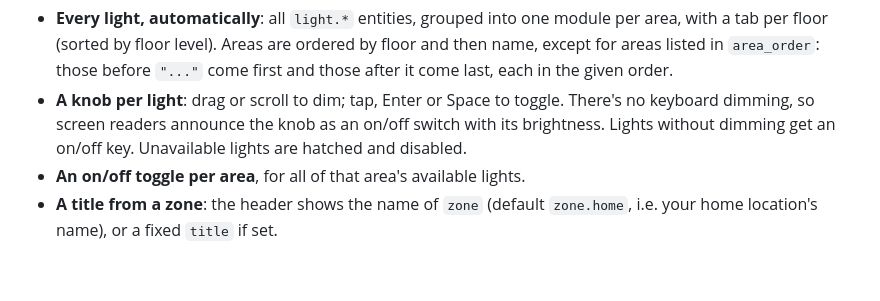
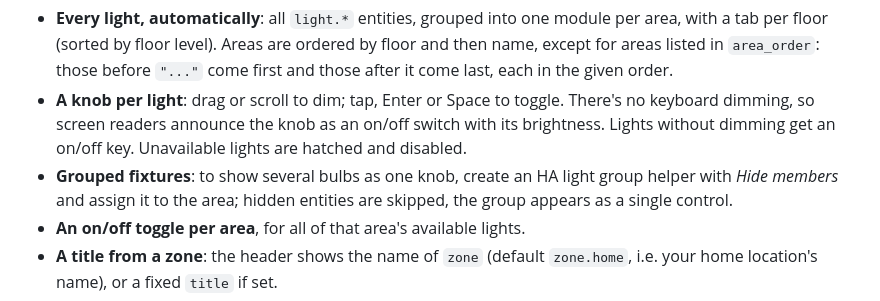
Before and after one commit to mairisskuja/engeneering-home-assistant-theme, a Markdown page: README.md, the part around the change. Rendered like a GitHub page; blank space fills up the shorter version.

Commit message:
Docs: Koridors light group (light.griesti), grouping tip
Co-Authored-By: Claude Opus 5.5 (1M context) <noreply@anthropic.com>

```diff
--- a/README.md
+++ b/README.md
@@ -24,6 +24,7 @@ An industrial control-panel theme for Home Assistant: graphite or light-grey pan
 
 - **Every light, automatically**: all `light.*` entities, grouped into one module per area, with a tab per floor (sorted by floor level). Areas are ordered by floor and then name, except for areas listed in `area_order`: those before `"..."` come first and those after it come last, each in the given order.
 - **A knob per light**: drag or scroll to dim; tap, Enter or Space to toggle. There's no keyboard dimming, so screen readers announce the knob as an on/off switch with its brightness. Lights without dimming get an on/off key. Unavailable lights are hatched and disabled.
+- **Grouped fixtures**: to show several bulbs as one knob, create an HA light group helper with *Hide members* and assign it to the area; hidden entities are skipped, the group appears as a single control.
 - **An on/off toggle per area**, for all of that area's available lights.
 - **A title from a zone**: the header shows the name of `zone` (default `zone.home`, i.e. your home location's name), or a fixed `title` if set.
 - **Blinkenlights**: every 30 seconds, and on every scene change, the LCD dot matrix plays an early-computer front-panel sequence (column sweep with trail, random flicker, then each dot settles to its real state; about 3 s). It's skipped in hidden tabs and when the device prefers reduced motion.
```
Also changed, not shown: CHANGELOG.md (+4 -0 lines), docs/HANDOVER.md (+1 -0 lines).
